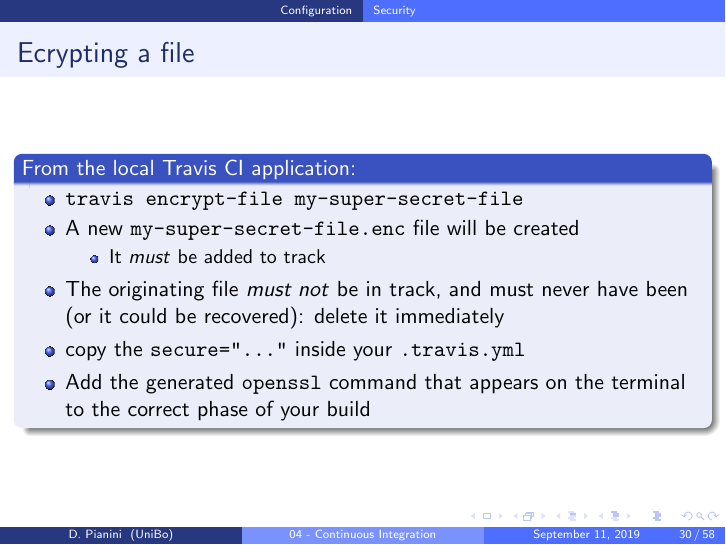
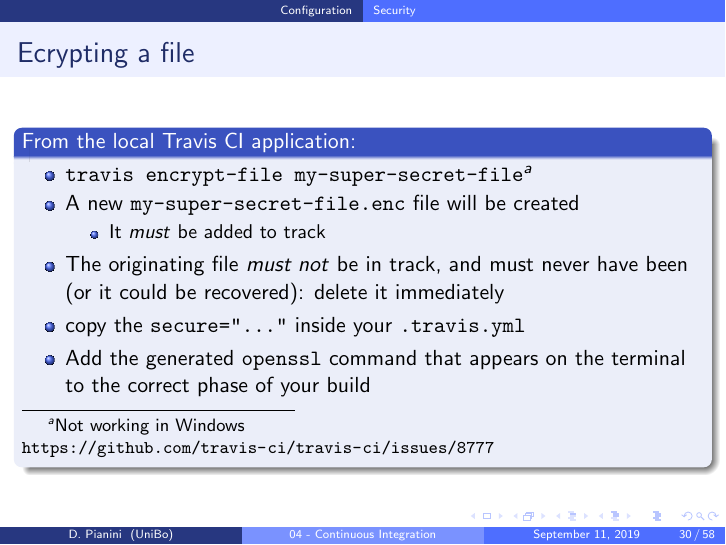
Before and after one commit to DanySK/Course-DevOps-for-scientific-research, LaTeX slides (04-ContinuousIntegration/04-ContinuousIntegration.tex): page 32 of 65. Compiled offline with pdfLaTeX; a LaTeX package or settings file that is missing is left out.

Commit message:
Update 04-ContinuousIntegration.tex
Add reference to issue

```diff
--- a/04-ContinuousIntegration/04-ContinuousIntegration.tex
+++ b/04-ContinuousIntegration/04-ContinuousIntegration.tex
@@ -475,7 +475,7 @@
 \begin{frame}{Ecrypting a file}
     \begin{block}{From the local Travis CI application:}
         \begin{itemize}
-            \item \texttt{travis encrypt-file my-super-secret-file}
+            \item \texttt{travis encrypt-file my-super-secret-file}\footnote{Not working in Windows \url{https://github.com/travis-ci/travis-ci/issues/8777}}
             \item A new \texttt{my-super-secret-file.enc} file will be created
             \begin{itemize}
                 \item It \textit{must} be added to track
```
